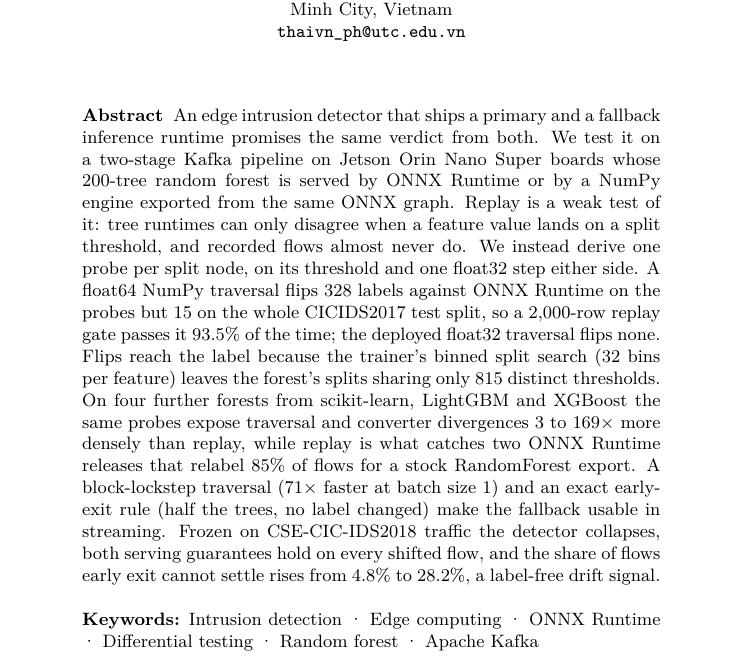
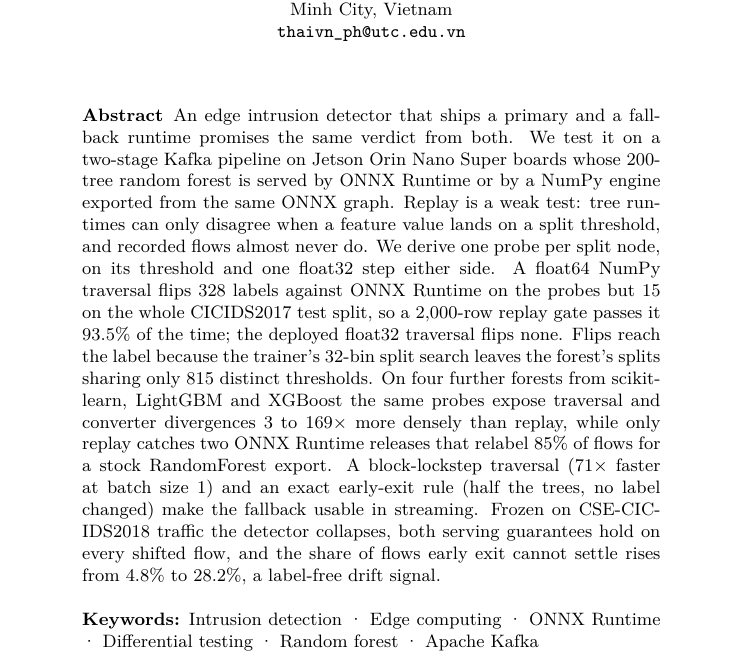
Before and after one commit to vuthainguyen1602/onnx-edge-ids, a LaTeX paper (lncs/manuscript/main.tex): part of page 1 of 18, cut so that both start at the same text. Compiled offline with XeLaTeX; a LaTeX package or settings file that is missing is left out.

Commit message:
docs(lncs): fix the running head and trim the abstract to 250 words

```diff
--- a/lncs/manuscript/main.tex
+++ b/lncs/manuscript/main.tex
@@ -65,7 +65,7 @@
 
 \author{Thai Nguyen Vu}
 
-\authorrunning{T. V. Nguyen}
+\authorrunning{T. N. Vu}
 
 \institute{Campus in Ho Chi Minh City, University of Transport and Communications, Ho Chi Minh City, Vietnam\\
 \email{thaivn\_ph@utc.edu.vn}}
@@ -73,7 +73,7 @@
 \maketitle
 
 \begin{abstract}
-An edge intrusion detector that ships a primary and a fallback inference runtime promises the same verdict from both. We test it on a two-stage Kafka pipeline on Jetson Orin Nano Super boards whose 200-tree random forest is served by ONNX Runtime or by a NumPy engine exported from the same ONNX graph. Replay is a weak test of it: tree runtimes can only disagree when a feature value lands on a split threshold, and recorded flows almost never do. We instead derive one probe per split node, on its threshold and one float32 step either side. A float64 NumPy traversal flips 328 labels against ONNX Runtime on the probes but 15 on the whole CICIDS2017 test split, so a 2{,}000-row replay gate passes it 93.5\% of the time; the deployed float32 traversal flips none. Flips reach the label because the trainer's binned split search (32 bins per feature) leaves the forest's splits sharing only 815 distinct thresholds. On four further forests from scikit-learn, LightGBM and XGBoost the same probes expose traversal and converter divergences 3 to $169\times$ more densely than replay, while replay is what catches two ONNX Runtime releases that relabel 85\% of flows for a stock RandomForest export. A block-lockstep traversal ($71\times$ faster at batch size 1) and an exact early-exit rule (half the trees, no label changed) make the fallback usable in streaming. Frozen on CSE-CIC-IDS2018 traffic the detector collapses, both serving guarantees hold on every shifted flow, and the share of flows early exit cannot settle rises from 4.8\% to 28.2\%, a label-free drift signal.
+An edge intrusion detector that ships a primary and a fallback runtime promises the same verdict from both. We test it on a two-stage Kafka pipeline on Jetson Orin Nano Super boards whose 200-tree random forest is served by ONNX Runtime or by a NumPy engine exported from the same ONNX graph. Replay is a weak test: tree runtimes can only disagree when a feature value lands on a split threshold, and recorded flows almost never do. We derive one probe per split node, on its threshold and one float32 step either side. A float64 NumPy traversal flips 328 labels against ONNX Runtime on the probes but 15 on the whole CICIDS2017 test split, so a 2{,}000-row replay gate passes it 93.5\% of the time; the deployed float32 traversal flips none. Flips reach the label because the trainer's 32-bin split search leaves the forest's splits sharing only 815 distinct thresholds. On four further forests from scikit-learn, LightGBM and XGBoost the same probes expose traversal and converter divergences 3 to $169\times$ more densely than replay, while only replay catches two ONNX Runtime releases that relabel 85\% of flows for a stock RandomForest export. A block-lockstep traversal ($71\times$ faster at batch size 1) and an exact early-exit rule (half the trees, no label changed) make the fallback usable in streaming. Frozen on CSE-CIC-IDS2018 traffic the detector collapses, both serving guarantees hold on every shifted flow, and the share of flows early exit cannot settle rises from 4.8\% to 28.2\%, a label-free drift signal.
 
 \keywords{Intrusion detection \and Edge computing \and ONNX Runtime \and Differential testing \and Random forest \and Apache Kafka}
 \end{abstract}
```
